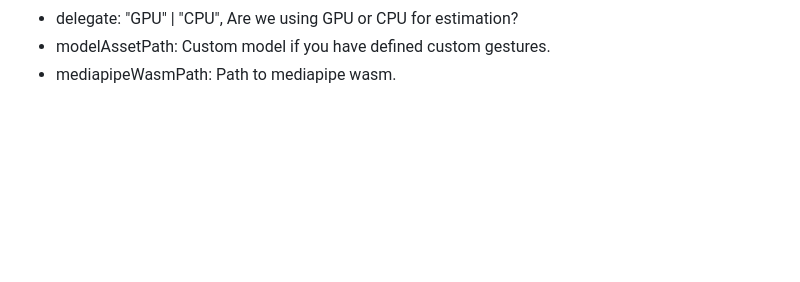
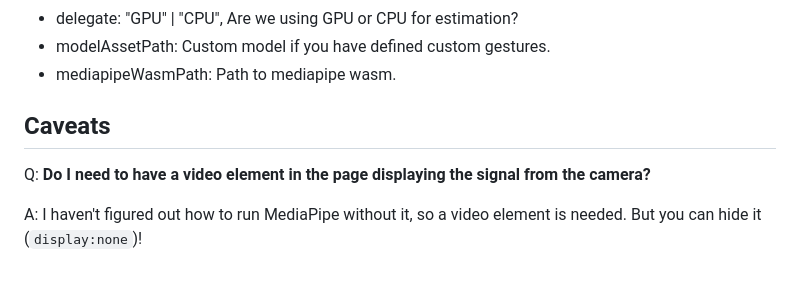
Before and after one commit to icode198/mediapipe, a Markdown page: README.md, the part around the change. Rendered like a GitHub page; blank space fills up the shorter version.

```diff
--- a/README.md
+++ b/README.md
@@ -130,3 +130,9 @@ interface ManitasConfig {
 * delegate: "GPU" | "CPU", Are we using GPU or CPU for estimation?
 * modelAssetPath: Custom model if you have defined custom gestures.
 * mediapipeWasmPath: Path to mediapipe wasm.
+
+## Caveats
+
+Q: **Do I need to have a video element in the page displaying the signal from the camera?**
+
+A: I haven't figured out how to run MediaPipe without it, so a video element is needed. But you can hide it (`display:none`)!
```
